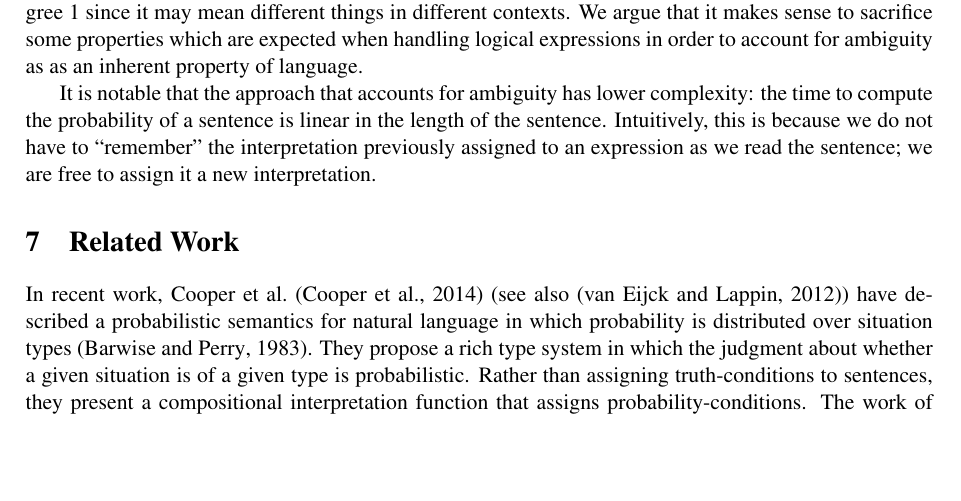
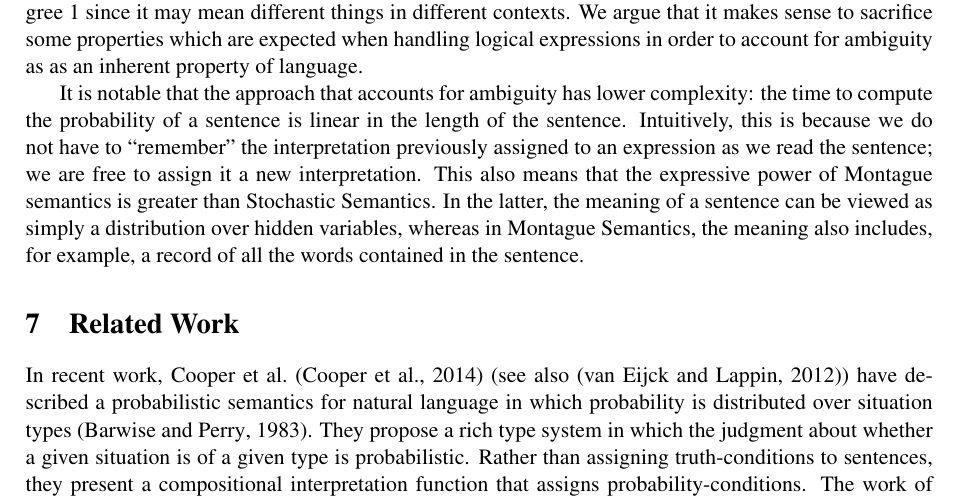
Before and after one commit to daoudclarke/probabilistic-semantics-paper, a LaTeX paper (probsem.tex): part of page 9 of 13, cut so that both start at the same text, the shorter picture padded with empty space. Compiled offline with pdfLaTeX.

Commit message:
Add discussion of limitations of stochastic semantics

```diff
--- a/probsem.tex
+++ b/probsem.tex
@@ -1015,7 +1015,17 @@ cosine) to compare word representations.
 
 The flexibility granted by Stochastic Semantics results in the loss of certain nice properties. For Probabilistic Montague Semantics, it is easy to verify that any given sentence must entail itself to degree 1. This is no longer guaranteed in our model of Stochastic Semantics. Indeed the failure of logical entailment in this case is a necessary consequence of incorporating stochastic ambiguity into the formalism. In standard model-theoretic semantics, it may be assumed that sentences are disambiguated before any reasoning is performed. If we do not disambiguate however, then a sentence may not entail itself to degree 1 since it may mean different things in different contexts. We argue that it makes sense to sacrifice some properties which are expected when handling logical expressions in order to account for ambiguity as as an inherent property of language.
 
-It is notable that the approach that accounts for ambiguity has lower complexity: the time to compute the probability of a sentence is linear in the length of the sentence. Intuitively, this is because we do not have to ``remember'' the interpretation previously assigned to an expression as we read the sentence; we are free to assign it a new interpretation.
+It is notable that the approach that accounts for ambiguity has lower
+complexity: the time to compute the probability of a sentence is
+linear in the length of the sentence. Intuitively, this is because we
+do not have to ``remember'' the interpretation previously assigned to
+an expression as we read the sentence; we are free to assign it a new
+interpretation. This also means that the expressive power of Montague
+semantics is greater than Stochastic Semantics. In the latter, the
+meaning of a sentence can be viewed as simply a distribution over
+hidden variables, whereas in Montague Semantics, the meaning also
+includes, for example, a record of all the words contained in the
+sentence.
 
 % We note too that the two models also have different computational properties.
 % In particular, Stochastic Semantics allows for efficient computation with dynamic
```
